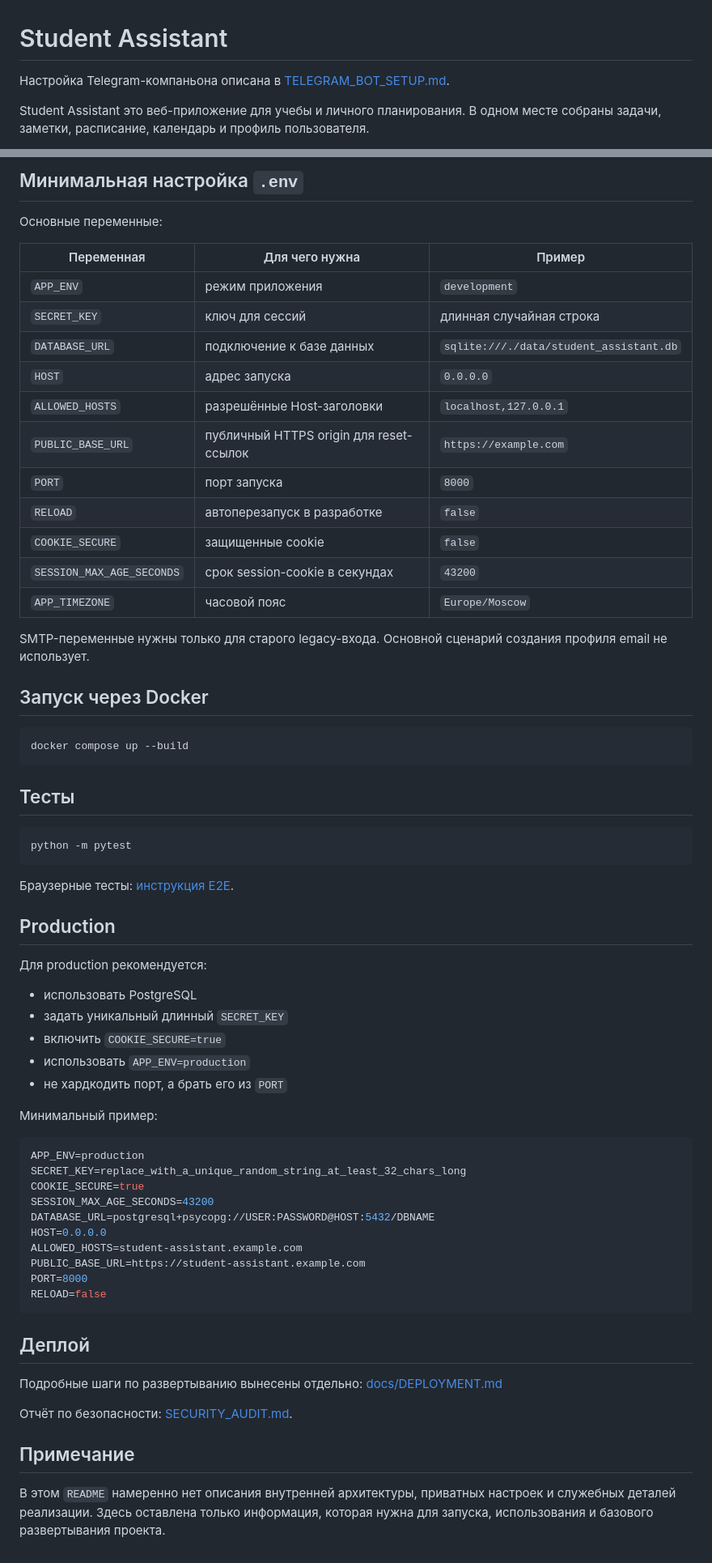
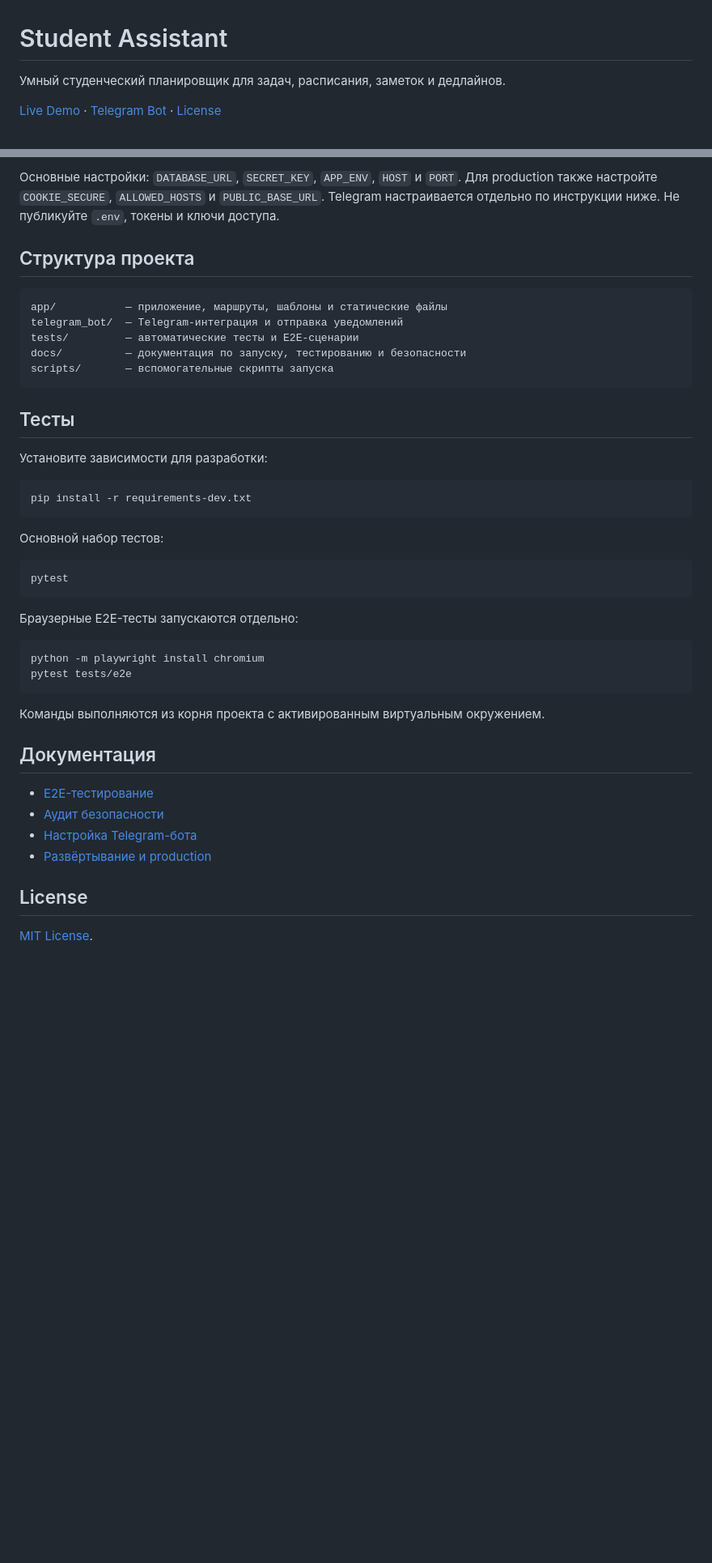
Before and after one commit to Xelmor/student-assistant, a Markdown page: README.md, 2 parts joined by grey strips. Shown at 81% size. GitHub-like rendering; blank space fills up the shorter version.

````diff
--- a/README.md
+++ b/README.md
@@ -1,7 +1,6 @@
 # Student Assistant
 
-Настройка Telegram-компаньона описана в
-[TELEGRAM_BOT_SETUP.md](docs/integrations/TELEGRAM_BOT_SETUP.md).
+Умный студенческий планировщик для задач, расписания, заметок и дедлайнов.
 
-Student Assistant это веб-приложение для учебы и личного планирования. В одном месте собраны задачи, заметки, расписание, календарь и профиль пользователя.
+[Live Demo](https://student-assistant-beby.onrender.com) · [Telegram Bot](https://t.me/student_assistant_max_bot) · [License](LICENSE)
 
@@ -93,69 +80,49 @@ git archive --format=zip --output=../student-assistant-release.zip HEAD
 
-## Минимальная настройка `.env`
+Основные настройки: `DATABASE_URL`, `SECRET_KEY`, `APP_ENV`, `HOST` и `PORT`.
+Для production также настройте `COOKIE_SECURE`, `ALLOWED_HOSTS` и `PUBLIC_BASE_URL`.
+Telegram настраивается отдельно по инструкции ниже. Не публикуйте `.env`,
+токены и ключи доступа.
 
-Основные переменные:
+## Структура проекта
 
-| Переменная | Для чего нужна | Пример |
-| --- | --- | --- |
-| `APP_ENV` | режим приложения | `development` |
-| `SECRET_KEY` | ключ для сессий | длинная случайная строка |
-| `DATABASE_URL` | подключение к базе данных | `sqlite:///./data/student_assistant.db` |
-| `HOST` | адрес запуска | `0.0.0.0` |
-| `ALLOWED_HOSTS` | разрешённые Host-заголовки | `localhost,127.0.0.1` |
-| `PUBLIC_BASE_URL` | публичный HTTPS origin для reset-ссылок | `https://example.com` |
-| `PORT` | порт запуска | `8000` |
-| `RELOAD` | автоперезапуск в разработке | `false` |
-| `COOKIE_SECURE` | защищенные cookie | `false` |
-| `SESSION_MAX_AGE_SECONDS` | срок session-cookie в секундах | `43200` |
-| `APP_TIMEZONE` | часовой пояс | `Europe/Moscow` |
-
-SMTP-переменные нужны только для старого legacy-входа. Основной сценарий создания профиля email не использует.
-
-## Запуск через Docker
-
-```powershell
-docker compose up --build
+```text
+app/           — приложение, маршруты, шаблоны и статические файлы
+telegram_bot/  — Telegram-интеграция и отправка уведомлений
+tests/         — автоматические тесты и E2E-сценарии
+docs/          — документация по запуску, тестированию и безопасности
+scripts/       — вспомогательные скрипты запуска
 ```
 
 ## Тесты
 
-```powershell
-python -m pytest
+Установите зависимости для разработки:
+
+```bash
+pip install -r requirements-dev.txt
 ```
 
-Браузерные тесты: [инструкция E2E](docs/testing/E2E_TESTING.md).
+Основной набор тестов:
 
-## Production
-
-Для production рекомендуется:
-
-- использовать PostgreSQL
-- задать уникальный длинный `SECRET_KEY`
-- включить `COOKIE_SECURE=true`
-- использовать `APP_ENV=production`
-- не хардкодить порт, а брать его из `PORT`
-
-Минимальный пример:
-
-```env
-APP_ENV=production
-SECRET_KEY=replace_with_a_unique_random_string_at_least_32_chars_long
-COOKIE_SECURE=true
-SESSION_MAX_AGE_SECONDS=43200
-DATABASE_URL=postgresql+psycopg://USER:PASSWORD@HOST:5432/DBNAME
-HOST=0.0.0.0
-ALLOWED_HOSTS=student-assistant.example.com
-PUBLIC_BASE_URL=https://student-assistant.example.com
-PORT=8000
-RELOAD=false
+```bash
+pytest
 ```
 
-## Деплой
+Браузерные E2E-тесты запускаются отдельно:
 
-Подробные шаги по развертыванию вынесены отдельно: [docs/DEPLOYMENT.md](docs/DEPLOYMENT.md)
+```bash
+python -m playwright install chromium
+pytest tests/e2e
+```
 
-Отчёт по безопасности: [SECURITY_AUDIT.md](docs/security/SECURITY_AUDIT.md).
+Команды выполняются из корня проекта с активированным виртуальным окружением.
 
-## Примечание
+## Документация
 
-В этом `README` намеренно нет описания внутренней архитектуры, приватных настроек и служебных деталей реализации. Здесь оставлена только информация, которая нужна для запуска, использования и базового развертывания проекта.
+- [E2E-тестирование](docs/testing/E2E_TESTING.md)
+- [Аудит безопасности](docs/security/SECURITY_AUDIT.md)
+- [Настройка Telegram-бота](docs/integrations/TELEGRAM_BOT_SETUP.md)
+- [Развёртывание и production](docs/DEPLOYMENT.md)
+
+## License
+
+[MIT License](LICENSE).
````
Also changed, not shown: other parts of README.md (+43 -55 lines).
